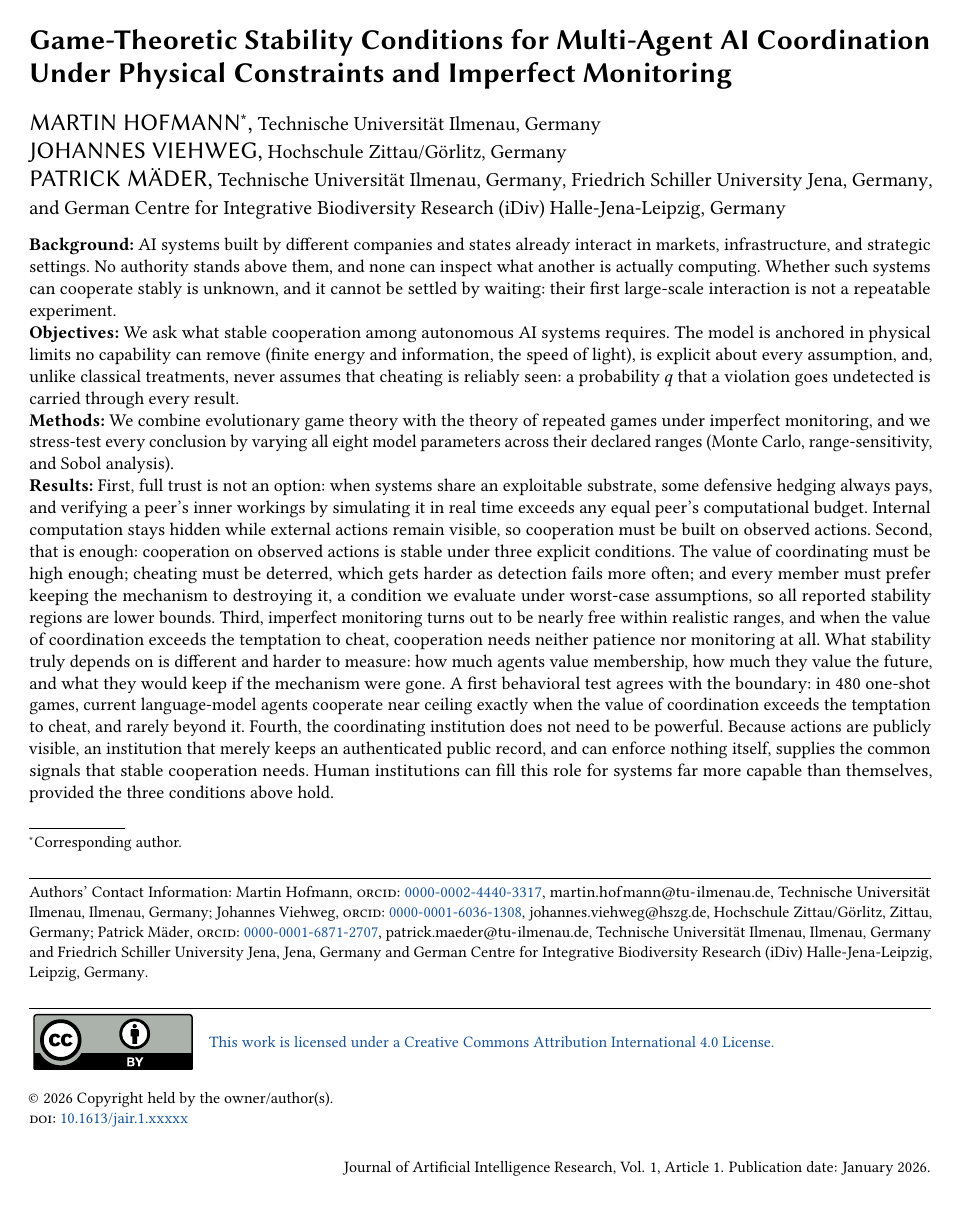
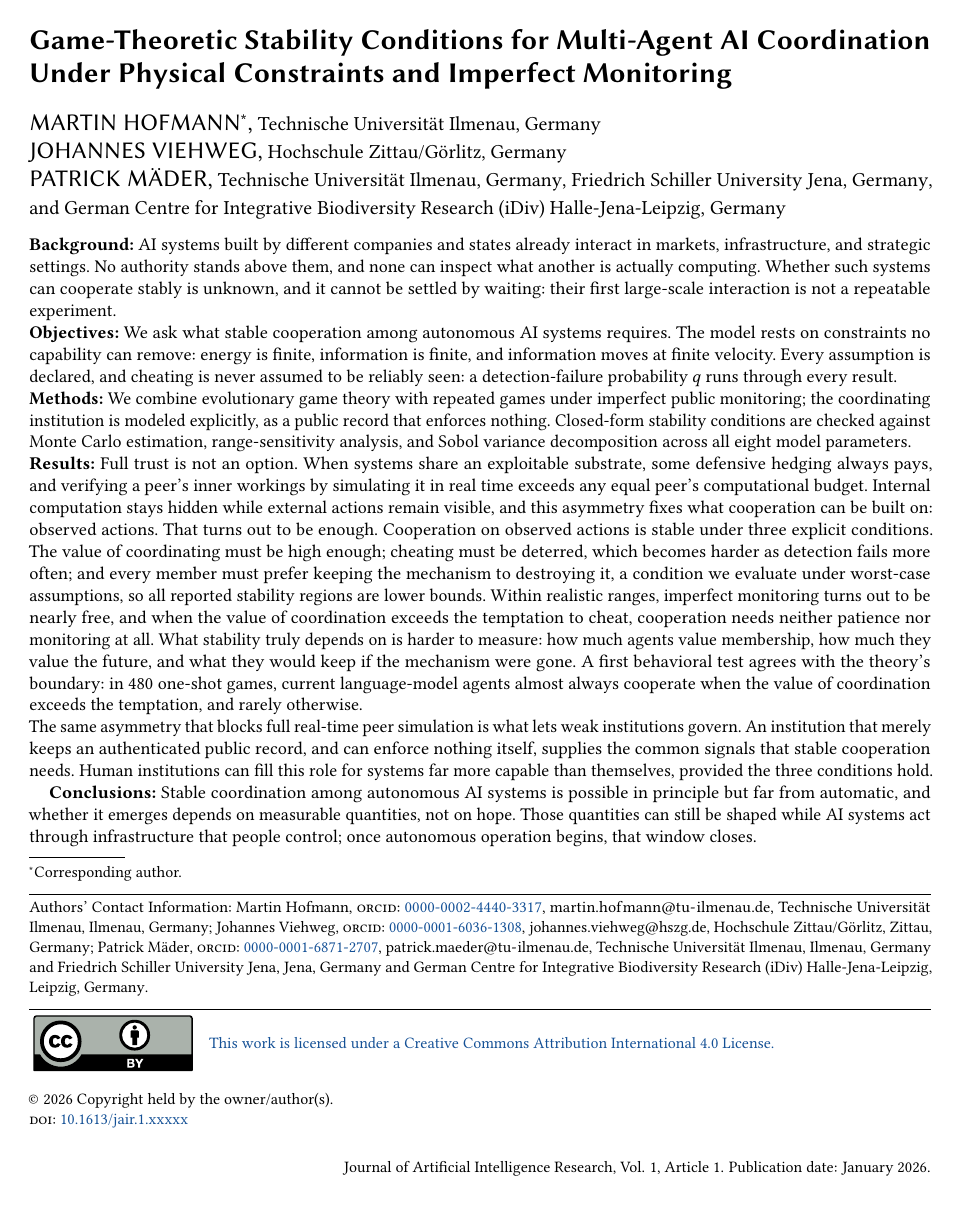
Before and after one commit to CeadeS/multi_si_pub, a LaTeX document (paper/main.tex): page 1 of 38. Compiled offline with pdfLaTeX.

Commit message:
Rewrite abstract: cover the core, drop ordinal scaffolding and physics lists; replace light-speed phrasing with finite-velocity wording paper-wide
Co-Authored-By: Claude Fable 5 <noreply@anthropic.com>

```diff
--- a/paper/main.tex
+++ b/paper/main.tex
@@ -121,16 +121,18 @@
 AI systems built by different companies and states already interact in markets, infrastructure, and strategic settings. No authority stands above them, and none can inspect what another is actually computing. Whether such systems can cooperate stably is unknown, and it cannot be settled by waiting: their first large-scale interaction is not a repeatable experiment.
 
 {\bf Objectives:}
-We ask what stable cooperation among autonomous AI systems requires. The model is anchored in physical limits no capability can remove (finite energy and information, the speed of light), is explicit about every assumption, and, unlike classical treatments, never assumes that cheating is reliably seen: a probability $q$ that a violation goes undetected is carried through every result.
+We ask what stable cooperation among autonomous AI systems requires. The model rests on constraints no capability can remove: energy is finite, information is finite, and information moves at finite velocity. Every assumption is declared, and cheating is never assumed to be reliably seen: a detection-failure probability $q$ runs through every result.
 
 {\bf Methods:}
-We combine evolutionary game theory with the theory of repeated games under imperfect monitoring, and we stress-test every conclusion by varying all eight model parameters across their declared ranges (Monte Carlo, range-sensitivity, and Sobol analysis).
+We combine evolutionary game theory with repeated games under imperfect public monitoring; the coordinating institution is modeled explicitly, as a public record that enforces nothing. Closed-form stability conditions are checked against Monte Carlo estimation, range-sensitivity analysis, and Sobol variance decomposition across all eight model parameters.
 
 {\bf Results:}
-First, full trust is not an option: when systems share an exploitable substrate, some defensive hedging always pays, and verifying a peer's inner workings by simulating it in real time exceeds any equal peer's computational budget. Internal computation stays hidden while external actions remain visible, so cooperation must be built on observed actions. Second, that is enough: cooperation on observed actions is stable under three explicit conditions. The value of coordinating must be high enough; cheating must be deterred, which gets harder as detection fails more often; and every member must prefer keeping the mechanism to destroying it, a condition we evaluate under worst-case assumptions, so all reported stability regions are lower bounds. Third, imperfect monitoring turns out to be nearly free within realistic ranges, and when the value of coordination exceeds the temptation to cheat, cooperation needs neither patience nor monitoring at all. What stability truly depends on is different and harder to measure: how much agents value membership, how much they value the future, and what they would keep if the mechanism were gone. A first behavioral test agrees with the boundary: in 480 one-shot games, current language-model agents cooperate near ceiling exactly when the value of coordination exceeds the temptation to cheat, and rarely beyond it. Fourth, the coordinating institution does not need to be powerful. Because actions are publicly visible, an institution that merely keeps an authenticated public record, and can enforce nothing itself, supplies the common signals that stable cooperation needs. Human institutions can fill this role for systems far more capable than themselves, provided the three conditions above hold.
+Full trust is not an option. When systems share an exploitable substrate, some defensive hedging always pays, and verifying a peer's inner workings by simulating it in real time exceeds any equal peer's computational budget. Internal computation stays hidden while external actions remain visible, and this asymmetry fixes what cooperation can be built on: observed actions. That turns out to be enough. Cooperation on observed actions is stable under three explicit conditions. The value of coordinating must be high enough; cheating must be deterred, which becomes harder as detection fails more often; and every member must prefer keeping the mechanism to destroying it, a condition we evaluate under worst-case assumptions, so all reported stability regions are lower bounds. Within realistic ranges, imperfect monitoring turns out to be nearly free, and when the value of coordination exceeds the temptation to cheat, cooperation needs neither patience nor monitoring at all. What stability truly depends on is harder to measure: how much agents value membership, how much they value the future, and what they would keep if the mechanism were gone. A first behavioral test agrees with the theory's boundary: in 480 one-shot games, current language-model agents almost always cooperate when the value of coordination exceeds the temptation, and rarely otherwise.
+
+The same asymmetry that blocks full real-time peer simulation is what lets weak institutions govern. An institution that merely keeps an authenticated public record, and can enforce nothing itself, supplies the common signals that stable cooperation needs. Human institutions can fill this role for systems far more capable than themselves, provided the three conditions hold.
 
 {\bf Conclusions:}
-Stable coordination among autonomous AI systems is possible in principle but far from automatic, and whether it emerges depends on measurable quantities, not on hope. Those quantities can still be shaped while AI systems depend on human-controlled infrastructure; once autonomous operation begins, that window closes.
+Stable coordination among autonomous AI systems is possible in principle but far from automatic, and whether it emerges depends on measurable quantities, not on hope. Those quantities can still be shaped while AI systems act through infrastructure that people control; once autonomous operation begins, that window closes.
 \end{abstract}
 
 %% JAIR: no CCS concepts or keywords.
```
Also changed, not shown: paper/main.tex (12 more changed lines).
